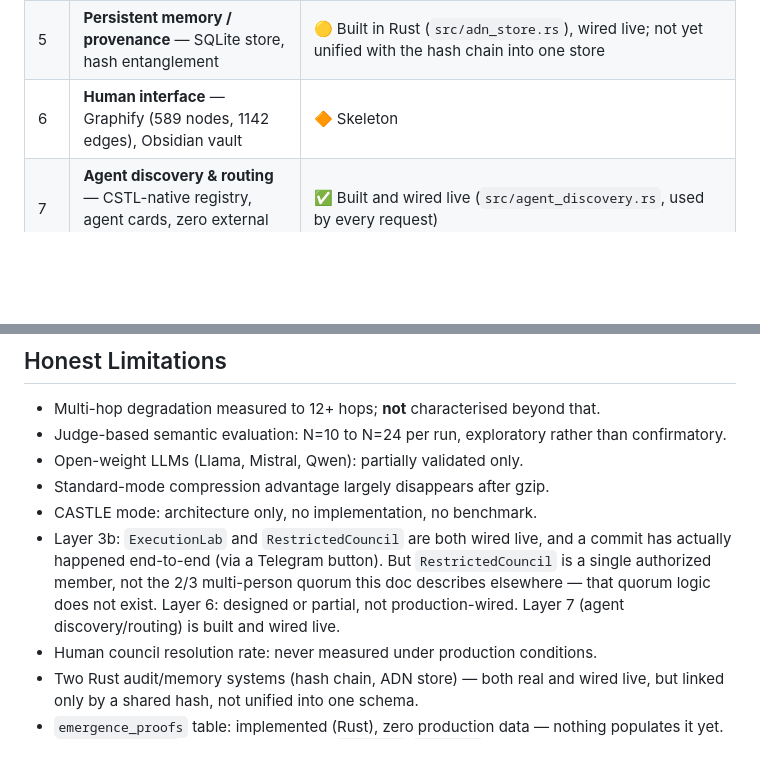
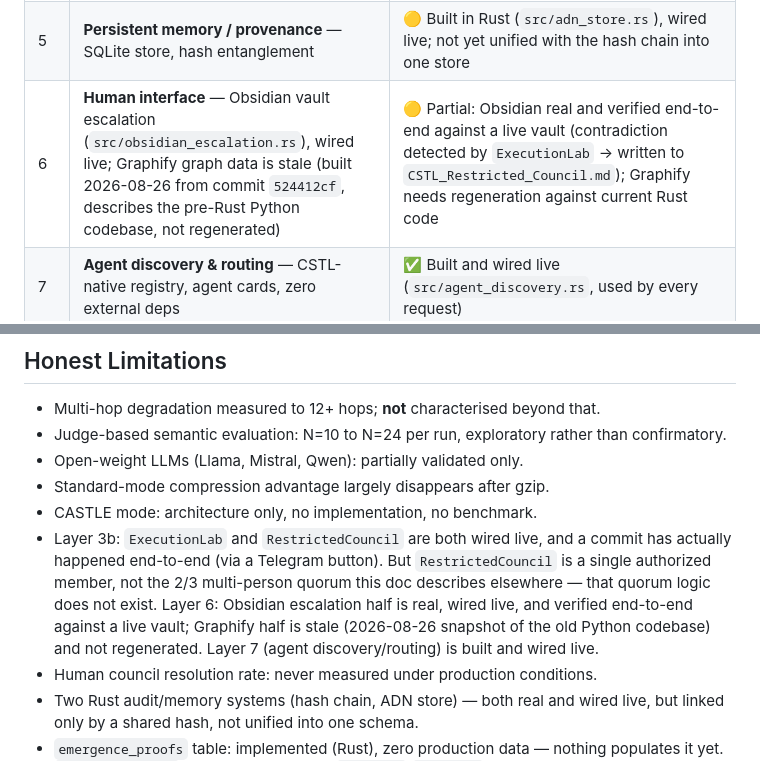
Before and after one commit to oliviergoyette30-commits/Cstl, a Markdown page: README.md, 2 parts joined by grey strips. GitHub-like rendering; blank space fills up the shorter version.

Commit message:
docs(layer6): confirmer l'escalade Obsidian verifiee end-to-end
Suite au commit precedent (72a1100), l'escalade Obsidian a ete testee
en conditions reelles: vault cree (cstl-vault, separe du repo),
OBSIDIAN_VAULT_PATH exporte, serveur relance, payload contradictoire
envoye (Marie Curie born_in Warsaw ET Paris). Confirme via les logs
serveur ([Handler] ExecutionLab: consistent=false, [Obsidian]
Escalade ecrite dans le vault) ET via lecture directe du fichier
CSTL_Restricted_Council.md dans le vault: hash, sigma=0.09, les deux
lignes VERIFICATION (Wikidata) et la contradiction Warsaw vs Paris
sont bien presentes.

README corrige: Layer 6 n'est plus "Skeleton" globalement — la moitie
Obsidian est reelle et verifiee, la moitie Graphify reste perimee
(donnees du 2026-08-26, decrit l'ancien codebase Python, jamais
regeneree contre le code Rust actuel). Les deux moities sont traitees
separement plutot que par un statut unique trompeur.

Co-Authored-By: Claude Sonnet 5 <noreply@anthropic.com>
Claude-Session: https://claude.ai/code/session_018JMwGsM76zmiqW9BtVgcgH

```diff
--- a/README.md
+++ b/README.md
@@ -51,7 +51,7 @@ CSTL is not only a wire format. The syntax is layer 1 of a governance architectu
 | 3b | **Software lab + arbitration** — `RestrictedCouncil`, subprocess-isolated `ExecutionLab`, human channel | 🟡 Partial: `ExecutionLab` (contradiction + cycle detection) wired live (`src/execution_lab.rs`); `RestrictedCouncil` wired live (`src/restricted_council.rs`) with a Telegram bridge (buttons, live reply) — reduced scope: single authorized member (quorum=1), not the 2/3 multi-person quorum described below |
 | 4 | **Calibration** — Laplace-smoothed scoring, per-agent/per-domain accuracy | ✅ Tested |
 | 5 | **Persistent memory / provenance** — SQLite store, hash entanglement | 🟡 Built in Rust (`src/adn_store.rs`), wired live; not yet unified with the hash chain into one store |
-| 6 | **Human interface** — Graphify (589 nodes, 1142 edges), Obsidian vault | 🔶 Skeleton |
+| 6 | **Human interface** — Obsidian vault escalation (`src/obsidian_escalation.rs`), wired live; Graphify graph data is stale (built 2026-08-26 from commit `524412cf`, describes the pre-Rust Python codebase, not regenerated) | 🟡 Partial: Obsidian real and verified end-to-end against a live vault (contradiction detected by `ExecutionLab` -> written to `CSTL_Restricted_Council.md`); Graphify needs regeneration against current Rust code |
 | 7 | **Agent discovery & routing** — CSTL-native registry, agent cards, zero external deps | ✅ Built and wired live (`src/agent_discovery.rs`, used by every request) |
 | 8 | **Provenance audit** — hash-chained audit trail, deontic modality enforcement | ✅ Designed |
 | 9 | **CASTLE compression mode** — session-amortized shared dictionary | 🟡 Architected, no code |
@@ -241,7 +241,7 @@ cargo test
 - Open-weight LLMs (Llama, Mistral, Qwen): partially validated only.
 - Standard-mode compression advantage largely disappears after gzip.
 - CASTLE mode: architecture only, no implementation, no benchmark.
-- Layer 3b: `ExecutionLab` and `RestrictedCouncil` are both wired live, and a commit has actually happened end-to-end (via a Telegram button). But `RestrictedCouncil` is a single authorized member, not the 2/3 multi-person quorum this doc describes elsewhere — that quorum logic does not exist. Layer 6: designed or partial, not production-wired. Layer 7 (agent discovery/routing) is built and wired live.
+- Layer 3b: `ExecutionLab` and `RestrictedCouncil` are both wired live, and a commit has actually happened end-to-end (via a Telegram button). But `RestrictedCouncil` is a single authorized member, not the 2/3 multi-person quorum this doc describes elsewhere — that quorum logic does not exist. Layer 6: Obsidian escalation half is real, wired live, and verified end-to-end against a live vault; Graphify half is stale (2026-08-26 snapshot of the old Python codebase) and not regenerated. Layer 7 (agent discovery/routing) is built and wired live.
 - Human council resolution rate: never measured under production conditions.
 - Two Rust audit/memory systems (hash chain, ADN store) — both real and wired live, but linked only by a shared hash, not unified into one schema.
 - `emergence_proofs` table: implemented (Rust), zero production data — nothing populates it yet. `adn_council_log` now has real entries: `commit()`/`revoke()` are reachable (`RestrictedCouncil` → `AdnStore`, optionally via a Telegram button), and have actually been exercised.
```
